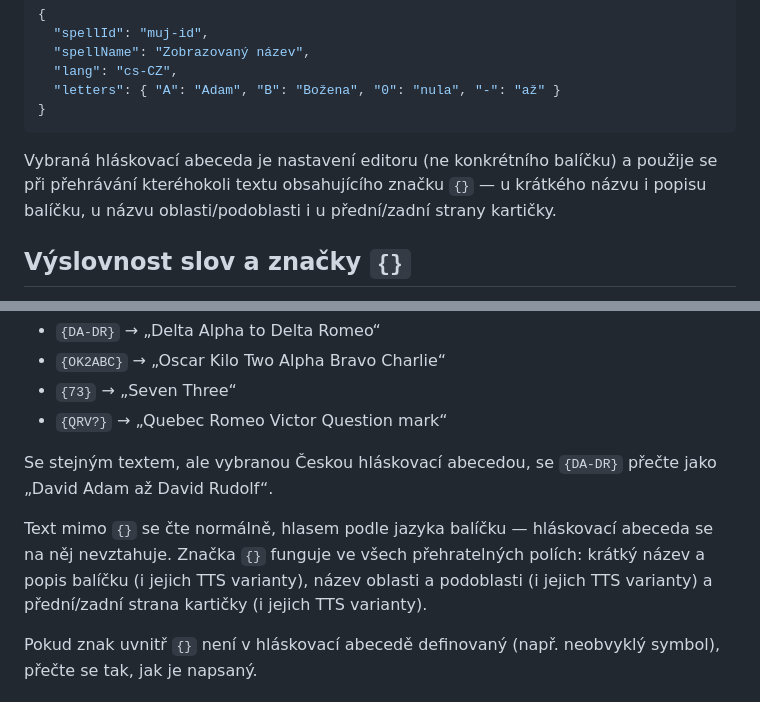
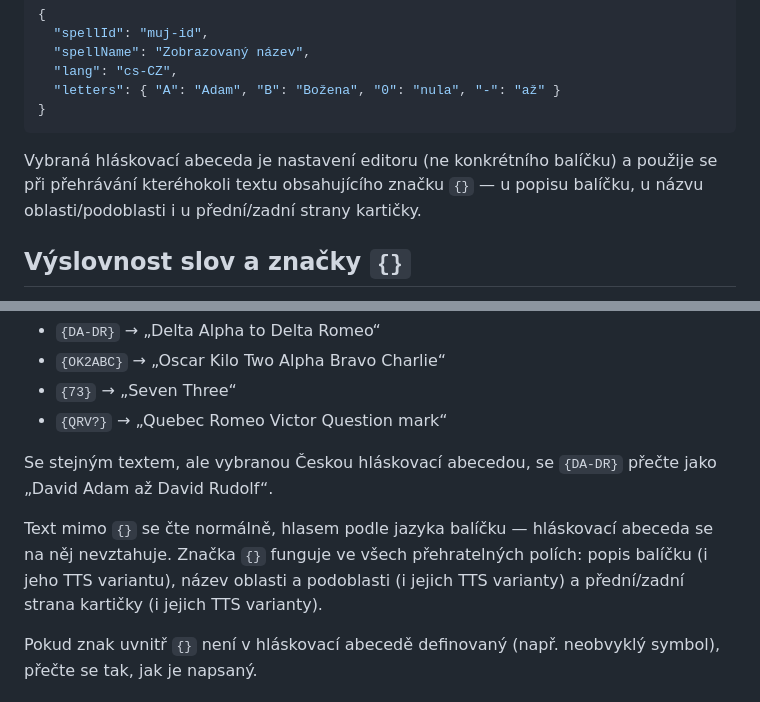
Before and after one commit to Dushino/OK-Trainer-Editor, a Markdown page: CZ_README.md, 2 parts joined by grey strips. Rendered like a GitHub page.

````diff
--- a/CZ_README.md
+++ b/CZ_README.md
@@ -79,7 +78,7 @@ Pole **Hláskovací abeceda (pro značky {X})** vybírá, která sada hláskovac
 }
 ```
 
-Vybraná hláskovací abeceda je nastavení editoru (ne konkrétního balíčku) a použije se při přehrávání kteréhokoli textu obsahujícího značku `{}` — u krátkého názvu i popisu balíčku, u názvu oblasti/podoblasti i u přední/zadní strany kartičky.
+Vybraná hláskovací abeceda je nastavení editoru (ne konkrétního balíčku) a použije se při přehrávání kteréhokoli textu obsahujícího značku `{}` — u popisu balíčku, u názvu oblasti/podoblasti i u přední/zadní strany kartičky.
 
 ## Výslovnost slov a značky `{}`
 
@@ -98,7 +97,7 @@ Příklad s vybranou abecedou ITU/NATO English:
 
 Se stejným textem, ale vybranou Českou hláskovací abecedou, se `{DA-DR}` přečte jako „David Adam až David Rudolf“.
 
-Text mimo `{}` se čte normálně, hlasem podle jazyka balíčku — hláskovací abeceda se na něj nevztahuje. Značka `{}` funguje ve všech přehratelných polích: krátký název a popis balíčku (i jejich TTS varianty), název oblasti a podoblasti (i jejich TTS varianty) a přední/zadní strana kartičky (i jejich TTS varianty).
+Text mimo `{}` se čte normálně, hlasem podle jazyka balíčku — hláskovací abeceda se na něj nevztahuje. Značka `{}` funguje ve všech přehratelných polích: popis balíčku (i jeho TTS variantu), název oblasti a podoblasti (i jejich TTS varianty) a přední/zadní strana kartičky (i jejich TTS varianty).
 
 Pokud znak uvnitř `{}` není v hláskovací abecedě definovaný (např. neobvyklý symbol), přečte se tak, jak je napsaný.
 
````
Also changed, not shown: other parts of CZ_README.md (+6 -7 lines).
